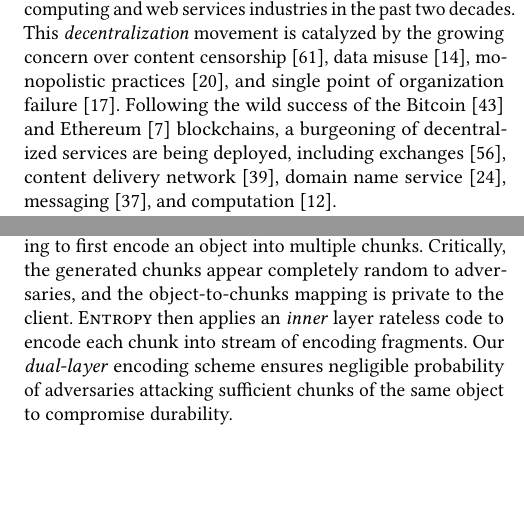
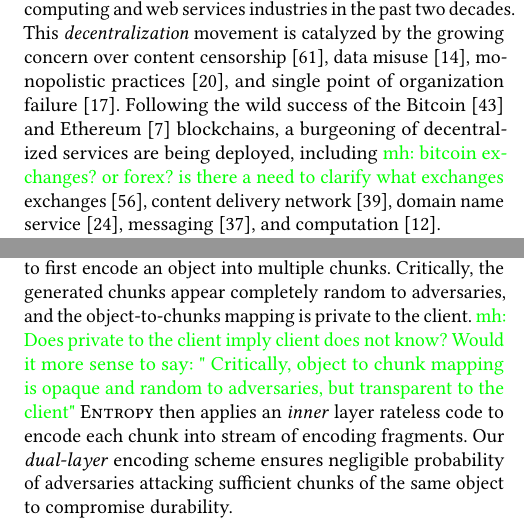
Before and after one commit to sgdxbc/dddht-paper, a LaTeX document (paper.tex, which reads sections/intro.tex): two parts of the columns of pages 1 and 2 of 15, joined at a grey line, cut so that both start at the same text, the shorter picture padded with empty space. Compiled offline with pdfLaTeX; a LaTeX package or settings file that is missing is left out.

Commit message:
added comments to Section 1

```diff
--- a/sections/intro.tex
+++ b/sections/intro.tex
@@ -1,6 +1,6 @@
 We are witnessing a technological paradigm shift to move away from service centralization, a hallmark of the cloud computing and web services industries in the past two decades.
 This \emph{decentralization} movement is catalyzed by the growing concern over content censorship~\cite{twitter_censorship}, data misuse~\cite{fb_misuse}, monopolistic practices~\cite{google_antitrust}, and single point of organization failure~\cite{ftx_debacle}.
-Following the wild success of the Bitcoin~\cite{bitcoin} and Ethereum~\cite{ethereum} blockchains, a burgeoning of decentralized services are being deployed, including exchanges~\cite{uniswap}, content delivery network~\cite{meson}, domain name service~\cite{handshake}, messaging~\cite{matrix}, and computation~\cite{dfinity}.
+Following the wild success of the Bitcoin~\cite{bitcoin} and Ethereum~\cite{ethereum} blockchains, a burgeoning of decentralized services are being deployed, including \mh{bitcoin exchanges? or forex? is there a need to clarify what exchanges}exchanges~\cite{uniswap}, content delivery network~\cite{meson}, domain name service~\cite{handshake}, messaging~\cite{matrix}, and computation~\cite{dfinity}.
 
 An attractive avenue for decentralization is data storage~\cite{ipfs, filecoin, ar, storj}.
 Compared to their centralized counterparts~\cite{amazon_s3, google_cloudstore, dynamo}, decentralized storage is better positioned to address the issues of data breaches, censorship, content availability, and high storage cost.
@@ -40,7 +40,7 @@ Randomness and verifiability of the selection outcome ensures that sufficient en
 The nature of long-term storage exposes fragment-to-node mapping to adversaries.
 To defend against targeted attacks aiming to erase objects, \sys applies an additional layer of erasure coding.
 This \emph{outer} layer code uses keyed encoding to first encode an object into multiple chunks.
-Critically, the generated chunks appear completely random to adversaries, and the object-to-chunks mapping is private to the client.
+Critically, the generated chunks appear completely random to adversaries, and the object-to-chunks mapping is private to the client. \mh{Does private to the client imply client does not know? Would it more sense to say: " Critically, object to chunk mapping is opaque and random to adversaries, but transparent to the client"}
 \sys then applies an \emph{inner} layer rateless code to encode each chunk into stream of encoding fragments.
 Our \emph{dual-layer} encoding scheme ensures negligible probability of adversaries attacking sufficient chunks of the same object to compromise durability.
 
```
